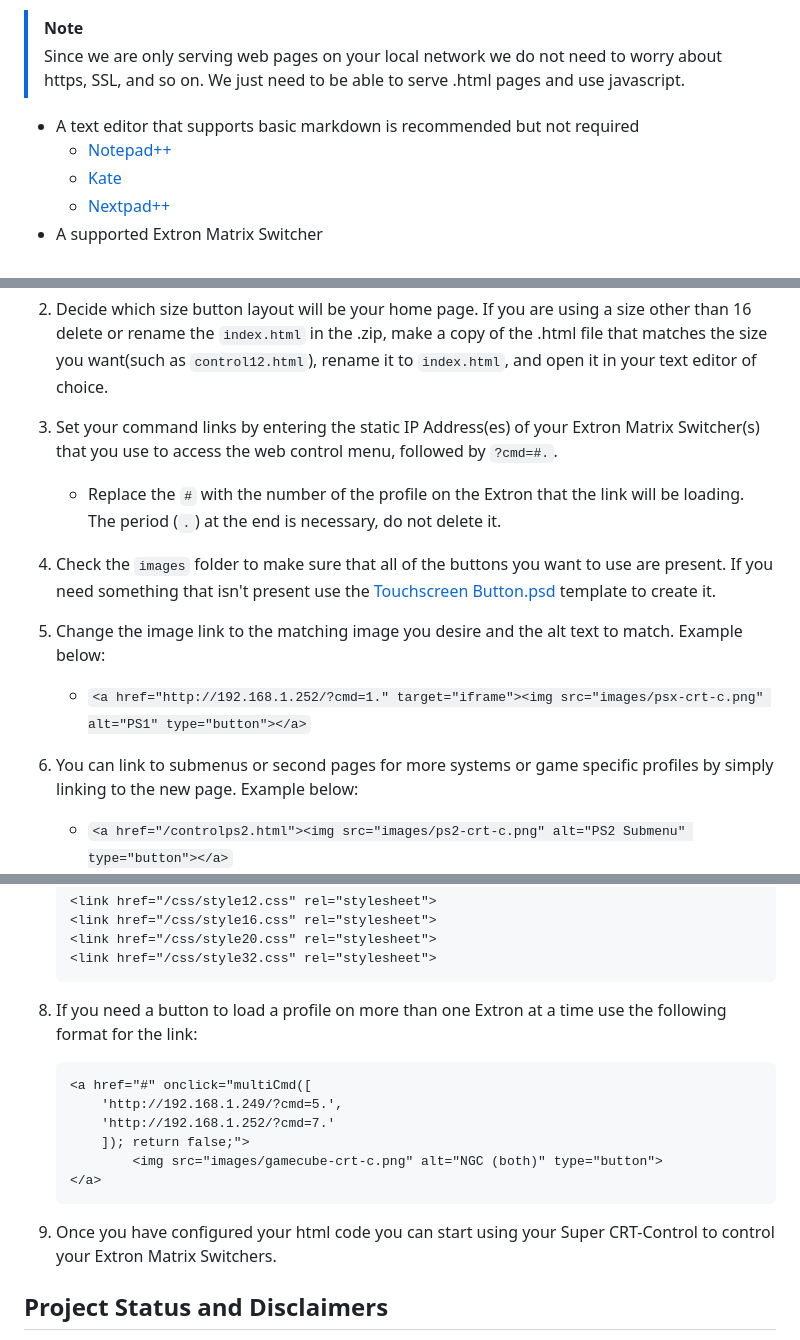
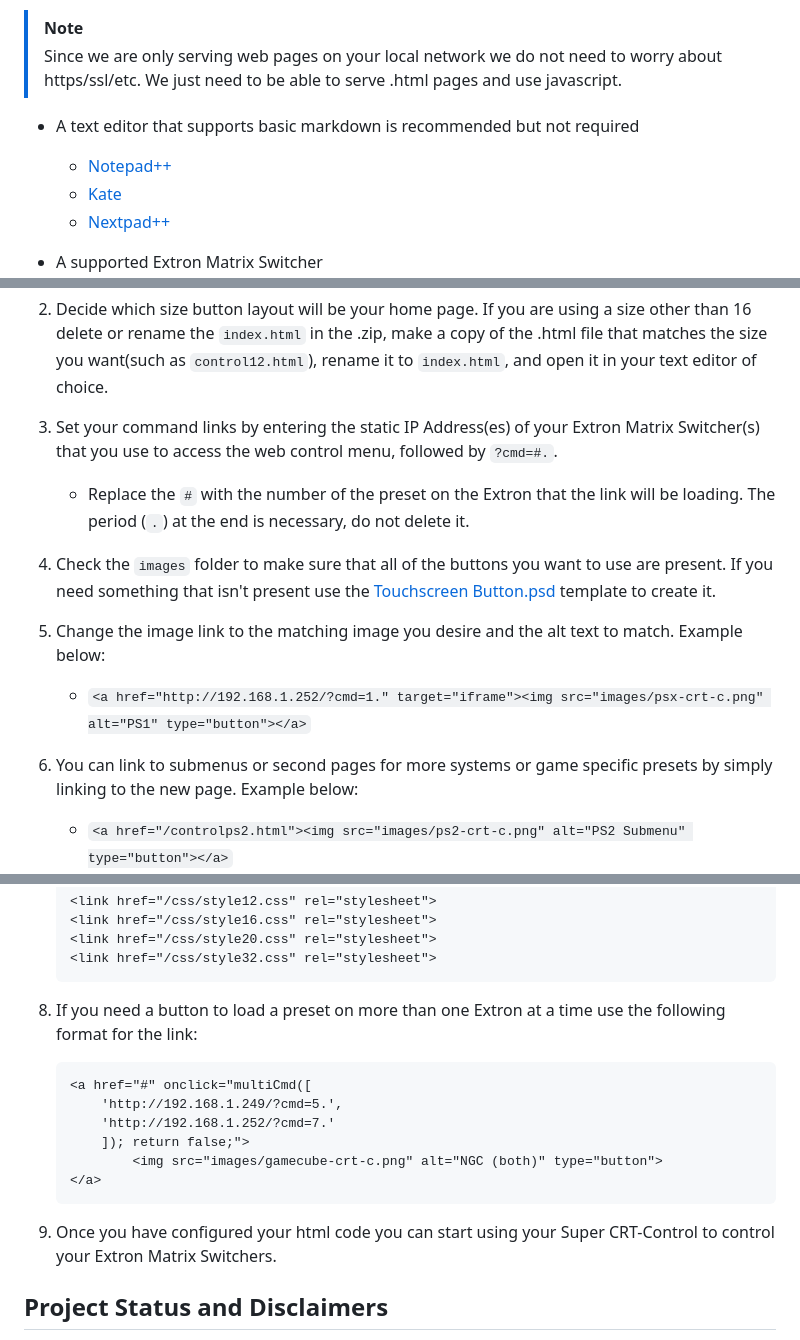
Before and after one commit to SG-17/SuperCRTControl, a Markdown page: README.md, 3 parts joined by grey strips. Drawn GitHub-style.

````diff
--- a/README.md
+++ b/README.md
@@ -25,12 +26,13 @@ A refined and upgraded take on Dochartaigh's [CRT-Control "Crosspoint RESPONSIVE
   * [Apache](https://httpd.apache.org/)
   * [Windows IIS](https://www.iis.net/)
 > [!NOTE]
-> Since we are only serving web pages on your local network we do not need to worry about https, SSL, and so on.
+> Since we are only serving web pages on your local network we do not need to worry about https/ssl/etc.
 > We just need to be able to serve .html pages and use javascript.
 * A text editor that supports basic markdown is recommended but not required
   * [Notepad++](https://notepad-plus-plus.org/)
   * [Kate](https://kate-editor.org/)
   * [Nextpad++](https://nextpad.org/)
+
 * A supported Extron Matrix Switcher
   * Extron Crosspoint MAV Plus, 450 Plus, Ultra
   * Extron DXP DVI, DXP HDMI, HD 4K, HD 4K Plus
@@ -102,7 +114,7 @@ There are several ways to do this but the simplest is by using the **Default Web
    If you are using a size other than 16 delete or rename the `index.html` in the .zip, make a copy of the .html file that matches the size you want(such as `control12.html`), rename it to `index.html`, and open it in your text editor of choice.
 
 3. Set your command links by entering the static IP Address(es) of your Extron Matrix Switcher(s) that you use to access the web control menu, followed by `?cmd=#.`.
- 	* Replace the `#` with the number of the profile on the Extron that the link will be loading. The period (`.`) at the end is necessary, do not delete it.
+ 	* Replace the `#` with the number of the preset on the Extron that the link will be loading. The period (`.`) at the end is necessary, do not delete it.
 
 4. Check the `images` folder to make sure that all of the buttons you want to use are present.
    If you need something that isn't present use the [Touchscreen Button.psd](https://github.com/SG-17/SuperCRTControl/blob/main/Utilities/Buttons/Extra%20Templates/Touchscreen%20Button.psd) template to create it.
@@ -111,7 +123,7 @@ There are several ways to do this but the simplest is by using the **Default Web
    Example below:
 	* `<a href="http://192.168.1.252/?cmd=1." target="iframe"><img src="images/psx-crt-c.png" alt="PS1" type="button"></a>`
 
-6. You can link to submenus or second pages for more systems or game specific profiles by simply linking to the new page.
+6. You can link to submenus or second pages for more systems or game specific presets by simply linking to the new page.
    Example below:
 	* `<a href="/controlps2.html"><img src="images/ps2-crt-c.png" alt="PS2 Submenu" type="button"></a>`
 	* Be sure that `target="iframe"` is ***not*** included in submenu links.
@@ -126,7 +138,7 @@ There are several ways to do this but the simplest is by using the **Default Web
 	<link href="/css/style32.css" rel="stylesheet">
 	```
 
-9. If you need a button to load a profile on more than one Extron at a time use the following format for the link:
+8. If you need a button to load a preset on more than one Extron at a time use the following format for the link:
 	```
  	<a href="#" onclick="multiCmd([
  		'http://192.168.1.249/?cmd=5.',
@@ -136,7 +148,8 @@ There are several ways to do this but the simplest is by using the **Default Web
 	</a>
 	```
 
-10. Once you have configured your html code you can start using your Super CRT-Control to control your Extron Matrix Switchers.
+9. Once you have configured your html code you can start using your Super CRT-Control to control your Extron Matrix Switchers.
+
 ## Project Status and Disclaimers
 > This project comes with no guarantees or timetables.
 > This project is tailored to enthusiasts who either have the skills or the drive to learn the skills to implement it.
````
Also changed, not shown: other parts of README.md (+26 -15 lines).
